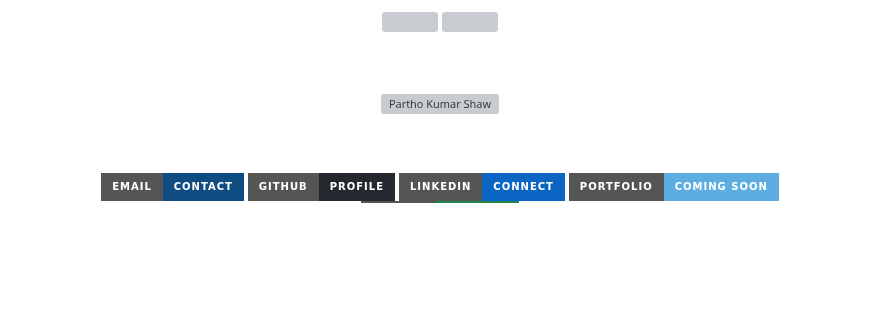
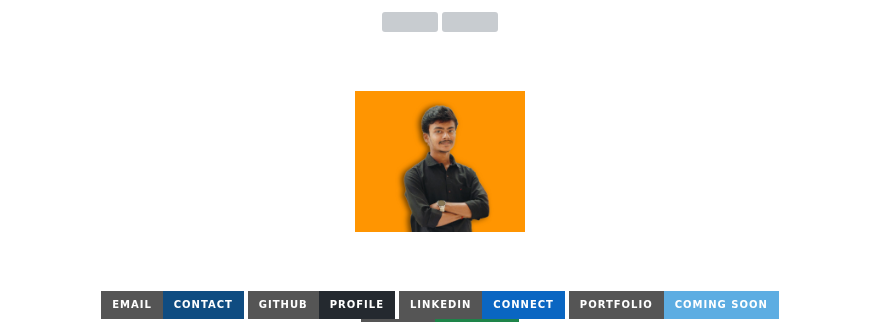
Before and after one commit to Partho-Kumar-Shaw/Partho-Kumar-Shaw, a Markdown page: README.md, the part around one of its changes. GitHub-like rendering; pictures changed too: assets/parth.png.jpeg (added); badges without logos; blank space fills up the shorter version; grey boxes are pictures that could not be loaded.

Commit message:
added profile pic

```diff
--- a/README.md
+++ b/README.md
@@ -6,7 +6,7 @@
 
 <br><br>
 
-<img src="./assets/profile.png" width="170" alt="Partho Kumar Shaw"/>
+<img src="./assets/parth.png.jpeg" width="170" alt="Partho Kumar Shaw"/>
 
 <br><br>
 
```
Also changed, not shown: other parts of README.md (+1 -1 lines).
